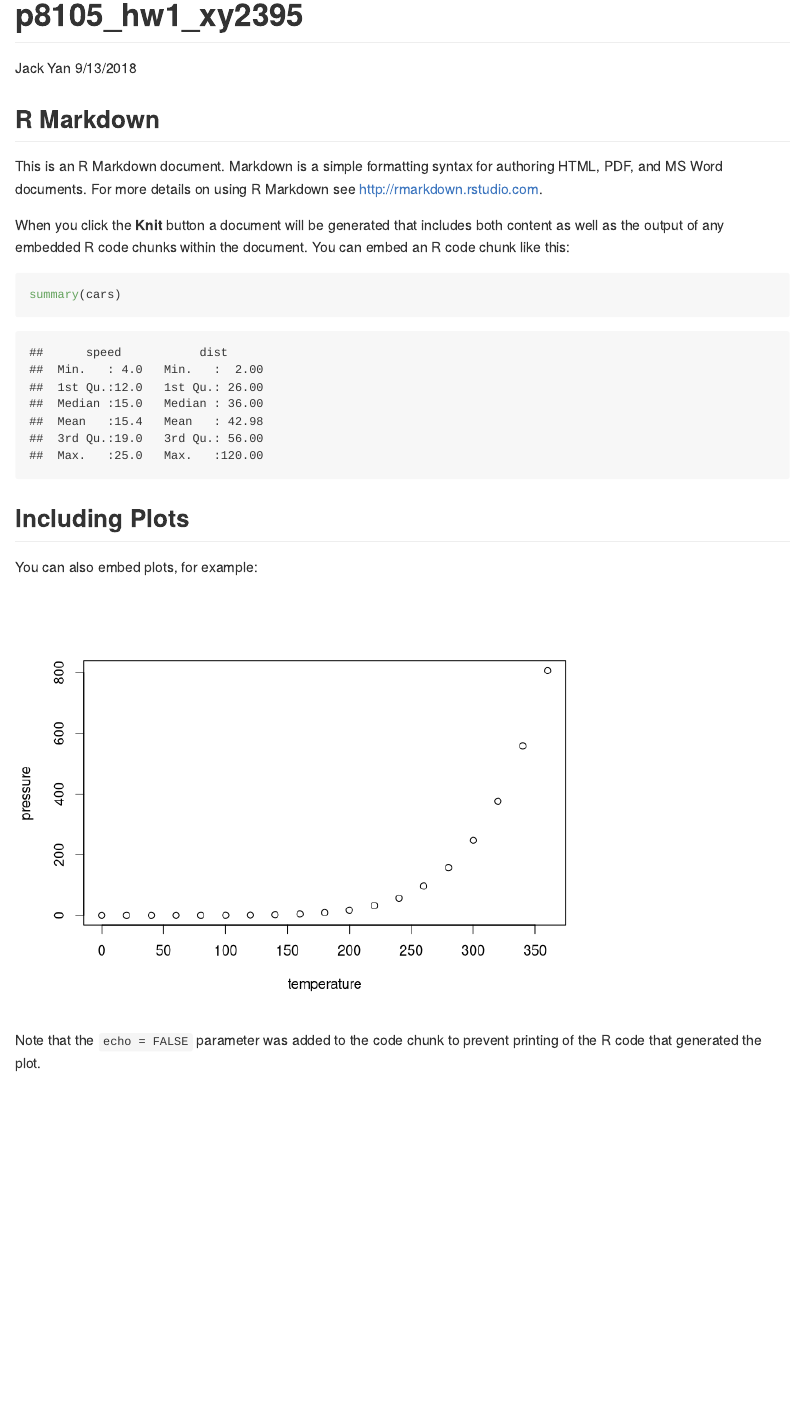
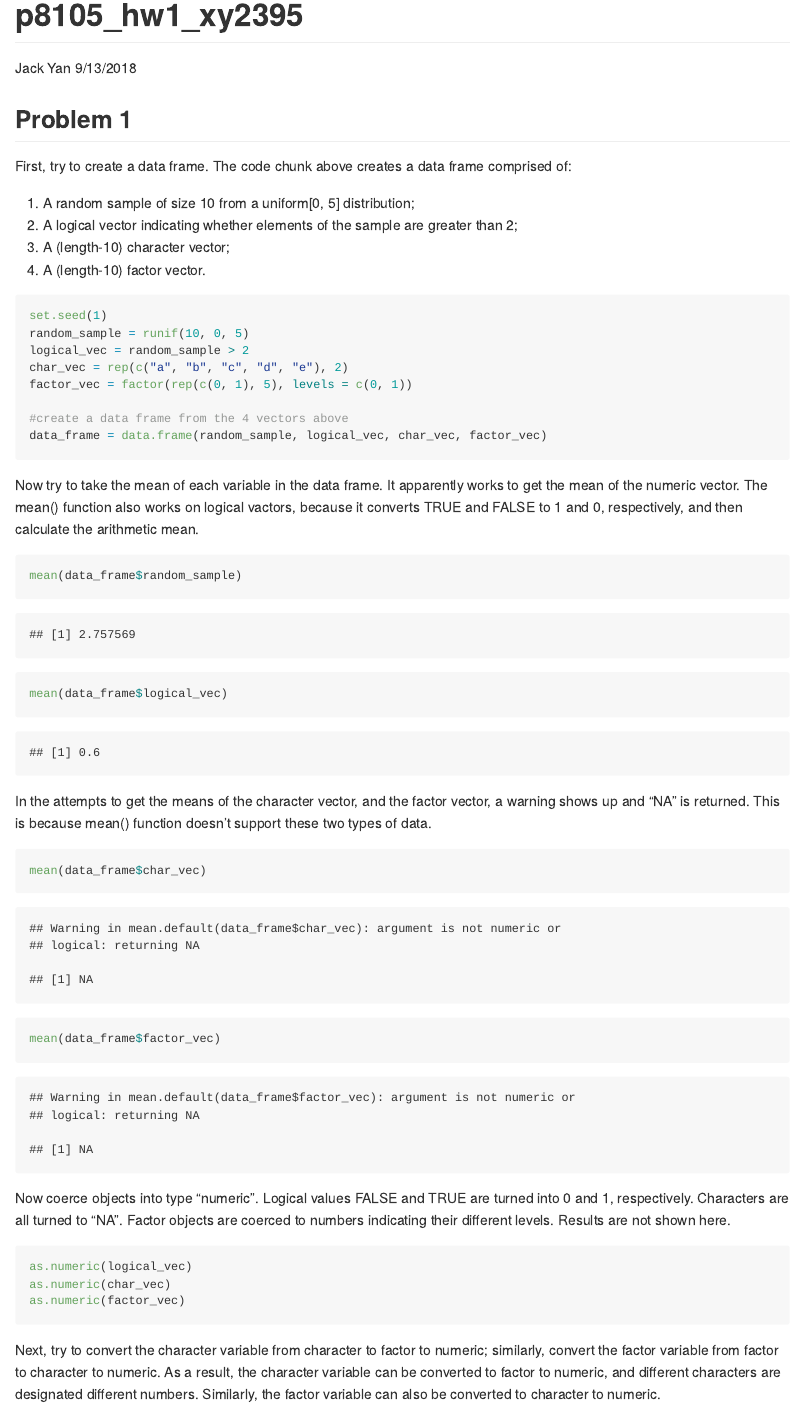
Before and after one commit to jackyan0320/p8105_hw1_xy2395, an R Markdown document (p8105_hw1_xy2395.Rmd): the page in a window 1100 px wide, from its top. Rendered offline with R 4.5, knitr and Pandoc, with nearby package versions.

Commit message:
finished problem 1

````diff
--- a/p8105_hw1_xy2395.Rmd
+++ b/p8105_hw1_xy2395.Rmd
@@ -4,27 +4,54 @@ author: "Jack Yan"
 date: "9/13/2018"
 output: github_document
 ---
+## Problem 1
+First, try to create a data frame. The code chunk above creates a data frame comprised of:
 
-```{r setup, include=FALSE}
-knitr::opts_chunk$set(echo = TRUE)
+1.  A random sample of size 10 from a uniform[0, 5] distribution;
+2.  A logical vector indicating whether elements of the sample are greater than 2;
+3.  A (length-10) character vector;
+4.  A (length-10) factor vector.
+```{r}
+set.seed(1)
+random_sample = runif(10, 0, 5)
+logical_vec = random_sample > 2
+char_vec = rep(c("a", "b", "c", "d", "e"), 2)
+factor_vec = factor(rep(c(0, 1), 5), levels = c(0, 1))
+
+#create a data frame from the 4 vectors above
+data_frame = data.frame(random_sample, logical_vec, char_vec, factor_vec)
 ```
 
-## R Markdown
 
-This is an R Markdown document. Markdown is a simple formatting syntax for authoring HTML, PDF, and MS Word documents. For more details on using R Markdown see <http://rmarkdown.rstudio.com>.
-
-When you click the **Knit** button a document will be generated that includes both content as well as the output of any embedded R code chunks within the document. You can embed an R code chunk like this:
-
-```{r cars}
-summary(cars)
+Now try to take the mean of each variable in the data frame. It apparently works to get the mean of the numeric vector. The mean() function also works on logical vactors, because it converts TRUE and FALSE to 1 and 0, respectively, and then calculate the arithmetic mean.
+```{r}
+mean(data_frame$random_sample)
+mean(data_frame$logical_vec)
 ```
 
-## Including Plots
-
-You can also embed plots, for example:
-
-```{r pressure, echo=FALSE}
-plot(pressure)
+In the attempts to get the means of the character vector, and the factor vector, a warning shows up and "NA" is returned. This is because mean() function doesn't support these two types of data.
+```{r}
+mean(data_frame$char_vec)
+mean(data_frame$factor_vec)
 ```
 
-Note that the `echo = FALSE` parameter was added to the code chunk to prevent printing of the R code that generated the plot.
+
+Now coerce objects into type "numeric". Logical values FALSE and TRUE are turned into 0 and 1, respectively. Characters are all turned to "NA". Factor objects are coerced to numbers indicating their different levels. Results are not shown here.
+```{r, eval = FALSE}
+as.numeric(logical_vec)
+as.numeric(char_vec)
+as.numeric(factor_vec)
+```
+
+Next, try to convert the character variable from character to factor to numeric; similarly, convert the factor variable from factor to character to numeric. As a result, the character variable can be converted to factor to numeric, and different characters are designated different numbers. Similarly, the factor variable can also be converted to character to numeric.
+```{r}
+as.numeric(as.factor(char_vec))
+as.character(factor_vec)
+as.numeric(as.character(factor_vec))
+```
+However, in another case, if the factor vector is labeled with characters, it will first be converted to the label name, and therefore cannot be converted to numerics, so NAs will be returned.
+```{r}
+factor_vec_labeled = factor(rep(c(0, 1), 5), levels = c(0, 1), labels = c("male","female"))
+as.character(factor_vec_labeled)
+as.numeric(as.character(factor_vec_labeled))
+```
````
Also changed, not shown: p8105_hw1_xy2395.md (added).
